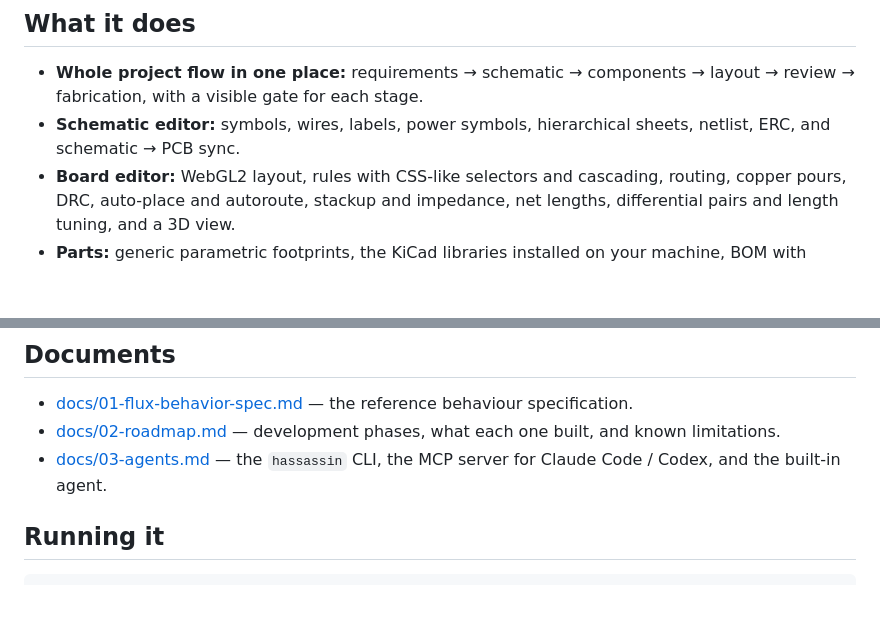
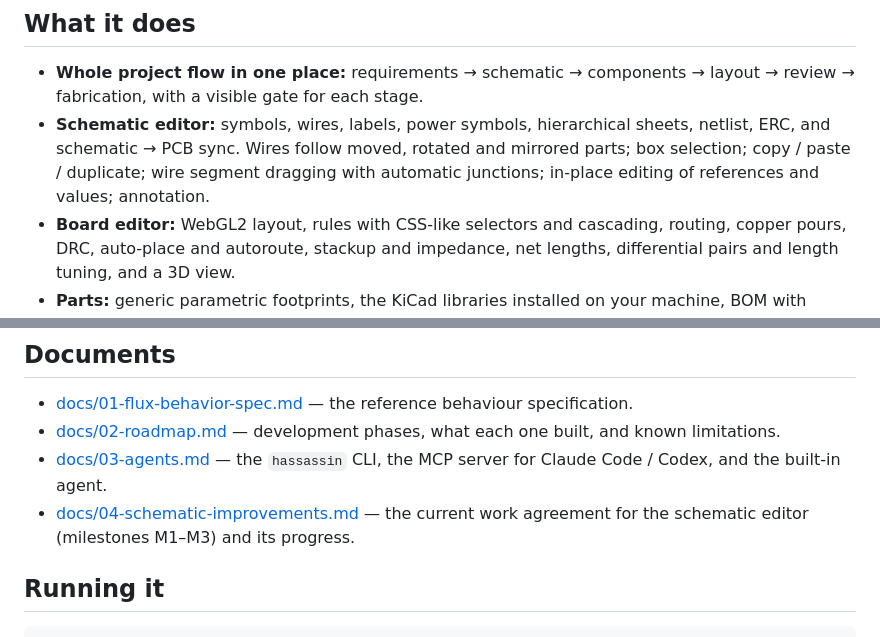
Before and after one commit to widjis/hassassin-pcb, a Markdown page: README.md, 2 parts joined by grey strips. Drawn GitHub-style; blank space fills up the shorter version.

```diff
--- a/README.md
+++ b/README.md
@@ -19,7 +19,7 @@ Part of the [Hassassin Mechatronics](https://github.com/widjis/hassassin-mechatr
 ## What it does
 
 - **Whole project flow in one place:** requirements → schematic → components → layout → review → fabrication, with a visible gate for each stage.
-- **Schematic editor:** symbols, wires, labels, power symbols, hierarchical sheets, netlist, ERC, and schematic → PCB sync.
+- **Schematic editor:** symbols, wires, labels, power symbols, hierarchical sheets, netlist, ERC, and schematic → PCB sync. Wires follow moved, rotated and mirrored parts; box selection; copy / paste / duplicate; wire segment dragging with automatic junctions; in-place editing of references and values; annotation.
 - **Board editor:** WebGL2 layout, rules with CSS-like selectors and cascading, routing, copper pours, DRC, auto-place and autoroute, stackup and impedance, net lengths, differential pairs and length tuning, and a 3D view.
 - **Parts:** generic parametric footprints, the KiCad libraries installed on your machine, BOM with supplier prices and stock.
 - **Fabrication output:** Gerber (RS-274X with X2 attributes), Excellon drill, BOM and pick-and-place, as one ZIP.
@@ -40,6 +40,7 @@ Part of the [Hassassin Mechatronics](https://github.com/widjis/hassassin-mechatr
 - [docs/01-flux-behavior-spec.md](docs/01-flux-behavior-spec.md) — the reference behaviour specification.
 - [docs/02-roadmap.md](docs/02-roadmap.md) — development phases, what each one built, and known limitations.
 - [docs/03-agents.md](docs/03-agents.md) — the `hassassin` CLI, the MCP server for Claude Code / Codex, and the built-in agent.
+- [docs/04-schematic-improvements.md](docs/04-schematic-improvements.md) — the current work agreement for the schematic editor (milestones M1–M3) and its progress.
 
 ## Running it
 
```
Also changed, not shown: docs/02-roadmap.md (+34 -0 lines), docs/03-agents.md (+4 -1 lines), docs/media/m1-annotate.jpg (added), docs/media/m1-box-select.jpg (added), docs/media/m1-duplicate.jpg (added), 10 other files.
